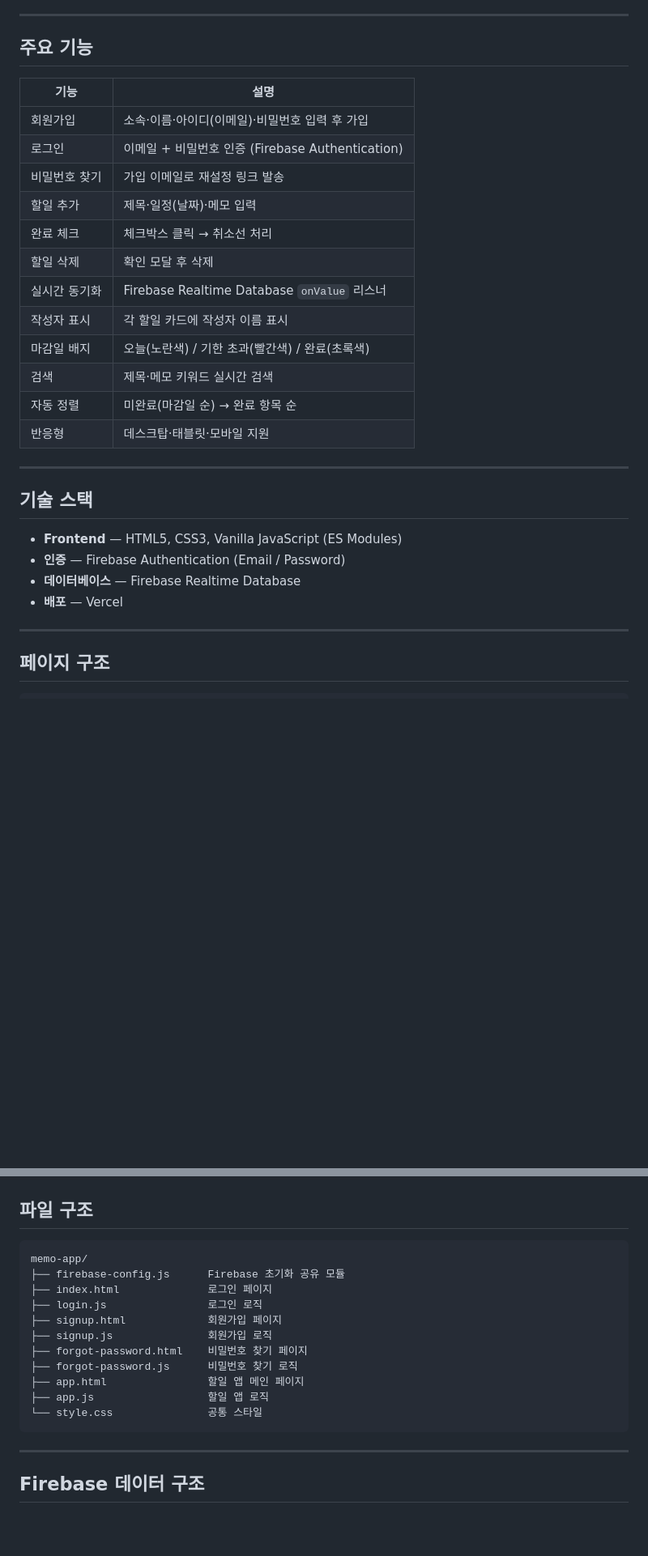
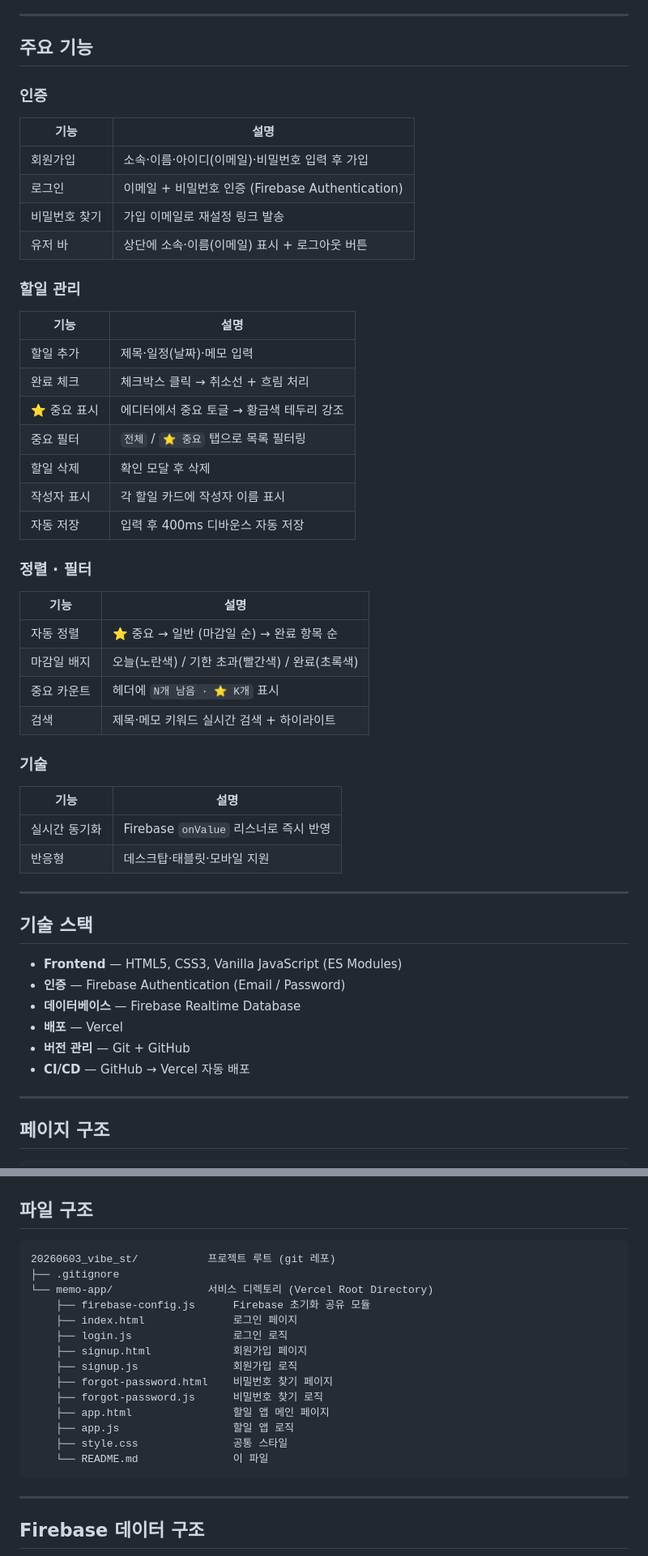
Before and after one commit to johnsmile-sin/claude-todo-service, a Markdown page: memo-app/README.md, 2 parts joined by grey strips. Shown at 81% size. Drawn GitHub-style; blank space fills up the shorter version.

Commit message:
docs: README 현재 버전으로 업데이트
- 중요 일정 기능 추가 반영
- CI/CD 섹션 추가 (GitHub + Vercel)
- Firebase 데이터 구조에 important 필드 추가
- 파일 구조에 프로젝트 루트 포함

````diff
--- a/memo-app/README.md
+++ b/memo-app/README.md
@@ -7,19 +7,37 @@ Firebase 기반 실시간 할일 관리 웹 앱입니다.
 
 ## 주요 기능
 
+### 인증
 | 기능 | 설명 |
 |------|------|
 | 회원가입 | 소속·이름·아이디(이메일)·비밀번호 입력 후 가입 |
 | 로그인 | 이메일 + 비밀번호 인증 (Firebase Authentication) |
 | 비밀번호 찾기 | 가입 이메일로 재설정 링크 발송 |
+| 유저 바 | 상단에 소속·이름(이메일) 표시 + 로그아웃 버튼 |
+
+### 할일 관리
+| 기능 | 설명 |
+|------|------|
 | 할일 추가 | 제목·일정(날짜)·메모 입력 |
-| 완료 체크 | 체크박스 클릭 → 취소선 처리 |
+| 완료 체크 | 체크박스 클릭 → 취소선 + 흐림 처리 |
+| ⭐ 중요 표시 | 에디터에서 중요 토글 → 황금색 테두리 강조 |
+| 중요 필터 | `전체` / `⭐ 중요` 탭으로 목록 필터링 |
 | 할일 삭제 | 확인 모달 후 삭제 |
-| 실시간 동기화 | Firebase Realtime Database `onValue` 리스너 |
 | 작성자 표시 | 각 할일 카드에 작성자 이름 표시 |
+| 자동 저장 | 입력 후 400ms 디바운스 자동 저장 |
+
+### 정렬 · 필터
+| 기능 | 설명 |
+|------|------|
+| 자동 정렬 | ⭐ 중요 → 일반 (마감일 순) → 완료 항목 순 |
 | 마감일 배지 | 오늘(노란색) / 기한 초과(빨간색) / 완료(초록색) |
-| 검색 | 제목·메모 키워드 실시간 검색 |
-| 자동 정렬 | 미완료(마감일 순) → 완료 항목 순 |
+| 중요 카운트 | 헤더에 `N개 남음 · ⭐ K개` 표시 |
+| 검색 | 제목·메모 키워드 실시간 검색 + 하이라이트 |
+
+### 기술
+| 기능 | 설명 |
+|------|------|
+| 실시간 동기화 | Firebase `onValue` 리스너로 즉시 반영 |
 | 반응형 | 데스크탑·태블릿·모바일 지원 |
 
 ---
@@ -30,6 +48,8 @@ Firebase 기반 실시간 할일 관리 웹 앱입니다.
 - **인증** — Firebase Authentication (Email / Password)
 - **데이터베이스** — Firebase Realtime Database
 - **배포** — Vercel
+- **버전 관리** — Git + GitHub
+- **CI/CD** — GitHub → Vercel 자동 배포
 
 ---
 
@@ -64,17 +84,20 @@ app.html (로그인 필요)
 ## 파일 구조
 
 ```
-memo-app/
-├── firebase-config.js      Firebase 초기화 공유 모듈
-├── index.html              로그인 페이지
-├── login.js                로그인 로직
-├── signup.html             회원가입 페이지
-├── signup.js               회원가입 로직
-├── forgot-password.html    비밀번호 찾기 페이지
-├── forgot-password.js      비밀번호 찾기 로직
-├── app.html                할일 앱 메인 페이지
-├── app.js                  할일 앱 로직
-└── style.css               공통 스타일
+20260603_vibe_st/           프로젝트 루트 (git 레포)
+├── .gitignore
+└── memo-app/               서비스 디렉토리 (Vercel Root Directory)
+    ├── firebase-config.js      Firebase 초기화 공유 모듈
+    ├── index.html              로그인 페이지
+    ├── login.js                로그인 로직
+    ├── signup.html             회원가입 페이지
+    ├── signup.js               회원가입 로직
+    ├── forgot-password.html    비밀번호 찾기 페이지
+    ├── forgot-password.js      비밀번호 찾기 로직
+    ├── app.html                할일 앱 메인 페이지
+    ├── app.js                  할일 앱 로직
+    ├── style.css               공통 스타일
+    └── README.md               이 파일
 ```
 
 ---
````
Also changed, not shown: other parts of memo-app/README.md (+23 -1 lines).
